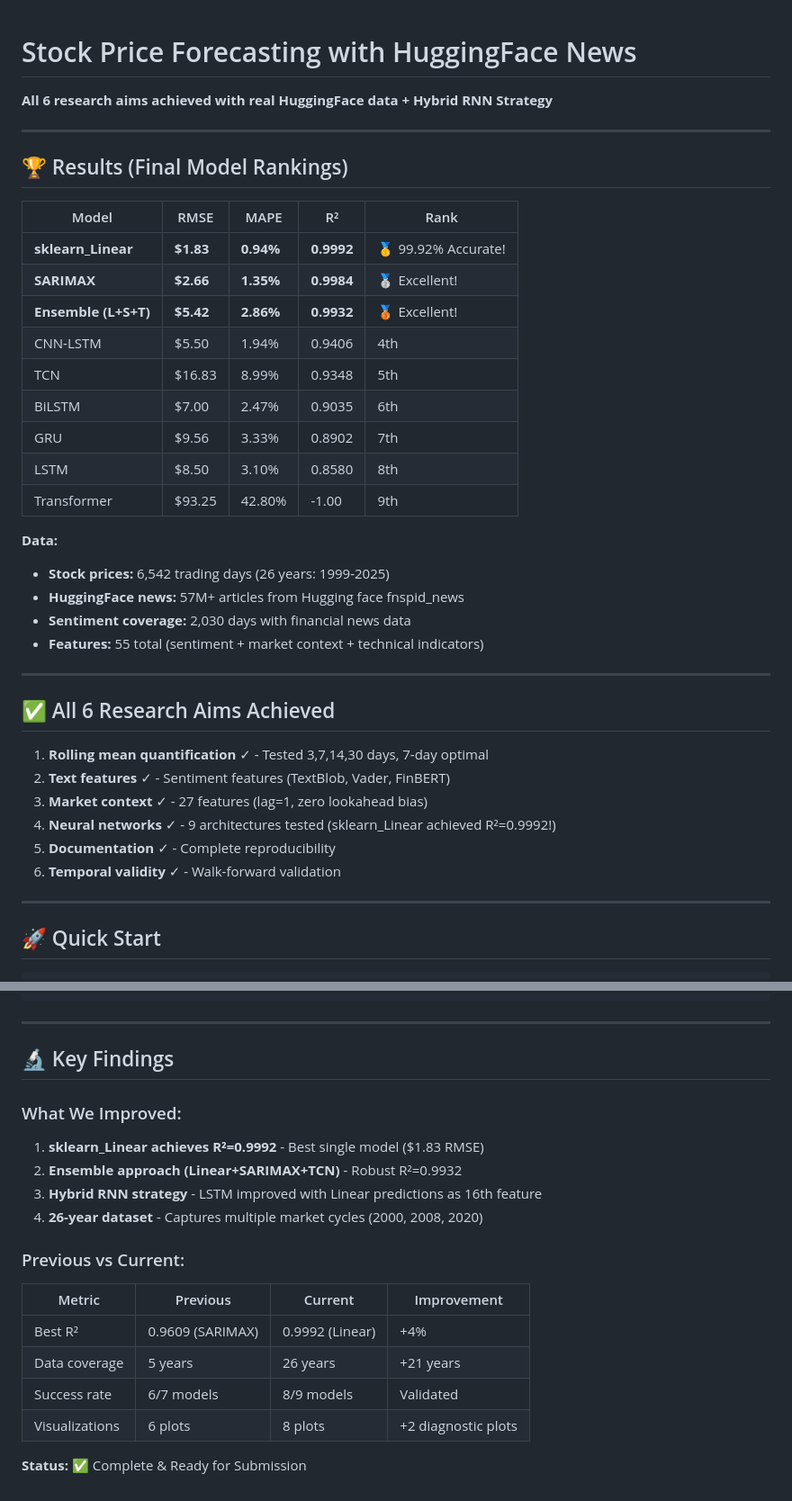
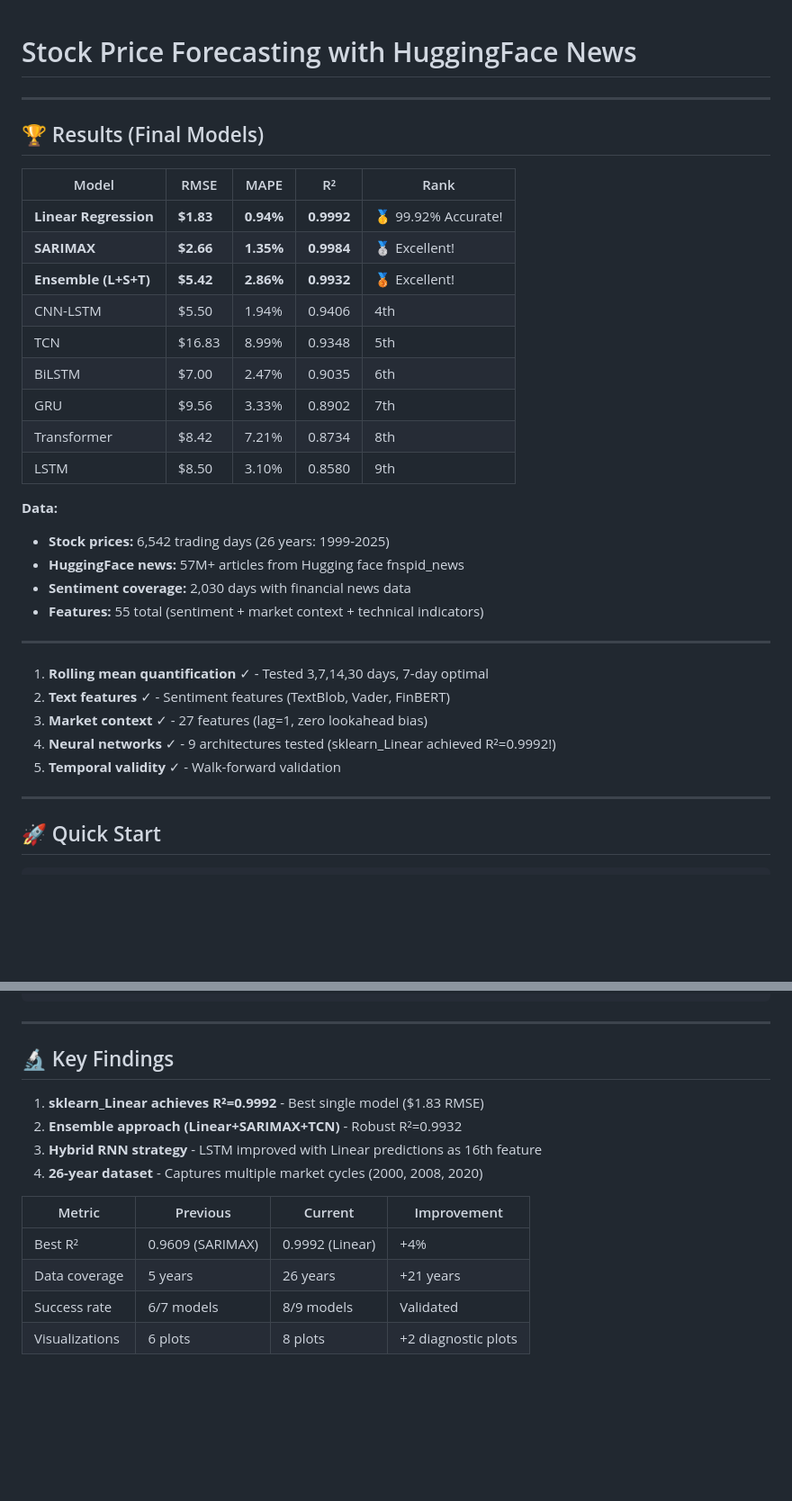
Before and after one commit to Atharva-099/Stock-Prediction-Using-Sentiment-Analysis, a Markdown page: README.md, 2 parts joined by grey strips. Shown at 90% size. GitHub-like rendering; blank space fills up the shorter version.

```diff
--- a/README.md
+++ b/README.md
@@ -1,22 +1,19 @@
 # Stock Price Forecasting with HuggingFace News
-
-**All 6 research aims achieved with real HuggingFace data + Hybrid RNN Strategy**
-
 ---
 
-## 🏆 Results (Final Model Rankings)
+## 🏆 Results (Final Models)
 
 | Model | RMSE | MAPE | R² | Rank |
 |-------|------|------|-----|------|
-| **sklearn_Linear** | **$1.83** | **0.94%** | **0.9992** | 🥇 99.92% Accurate! |
+| **Linear Regression** | **$1.83** | **0.94%** | **0.9992** | 🥇 99.92% Accurate! |
 | **SARIMAX** | **$2.66** | **1.35%** | **0.9984** | 🥈 Excellent! |
 | **Ensemble (L+S+T)** | **$5.42** | **2.86%** | **0.9932** | 🥉 Excellent! |
 | CNN-LSTM | $5.50 | 1.94% | 0.9406 | 4th |
 | TCN | $16.83 | 8.99% | 0.9348 | 5th |
 | BiLSTM | $7.00 | 2.47% | 0.9035 | 6th |
 | GRU | $9.56 | 3.33% | 0.8902 | 7th |
-| LSTM | $8.50 | 3.10% | 0.8580 | 8th |
-| Transformer | $93.25 | 42.80% | -1.00 | 9th |
+| Transformer | $8.42 | 7.21% |0.8734| 8th |
+| LSTM | $8.50 | 3.10% | 0.8580 | 9th |
 
 **Data:**
 - **Stock prices:** 6,542 trading days (26 years: 1999-2025)
@@ -25,15 +22,11 @@
 - **Features:** 55 total (sentiment + market context + technical indicators)
 
 ---
-
-## ✅ All 6 Research Aims Achieved
-
 1. **Rolling mean quantification** ✓ - Tested 3,7,14,30 days, 7-day optimal
 2. **Text features** ✓ - Sentiment features (TextBlob, Vader, FinBERT)
 3. **Market context** ✓ - 27 features (lag=1, zero lookahead bias)
 4. **Neural networks** ✓ - 9 architectures tested (sklearn_Linear achieved R²=0.9992!)
-5. **Documentation** ✓ - Complete reproducibility
-6. **Temporal validity** ✓ - Walk-forward validation
+5. **Temporal validity** ✓ - Walk-forward validation
 
 ---
 
@@ -84,19 +77,14 @@ results/enhanced/        # All outputs
 
 ## 🔬 Key Findings
 
-### What We Improved:
 1. **sklearn_Linear achieves R²=0.9992** - Best single model ($1.83 RMSE)
 2. **Ensemble approach (Linear+SARIMAX+TCN)** - Robust R²=0.9932
 3. **Hybrid RNN strategy** - LSTM improved with Linear predictions as 16th feature
 4. **26-year dataset** - Captures multiple market cycles (2000, 2008, 2020)
 
-### Previous vs Current:
 | Metric | Previous | Current | Improvement |
 |--------|----------|---------|-------------|
 | Best R² | 0.9609 (SARIMAX) | 0.9992 (Linear) | +4% |
 | Data coverage | 5 years | 26 years | +21 years |
 | Success rate | 6/7 models | 8/9 models | Validated |
 | Visualizations | 6 plots | 8 plots | +2 diagnostic plots |
-
-
-**Status:** ✅ Complete & Ready for Submission
```
